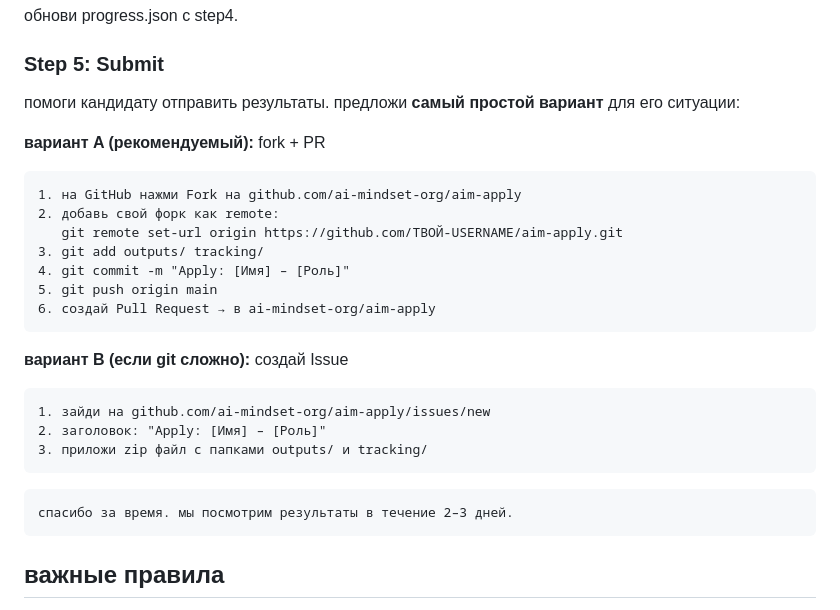
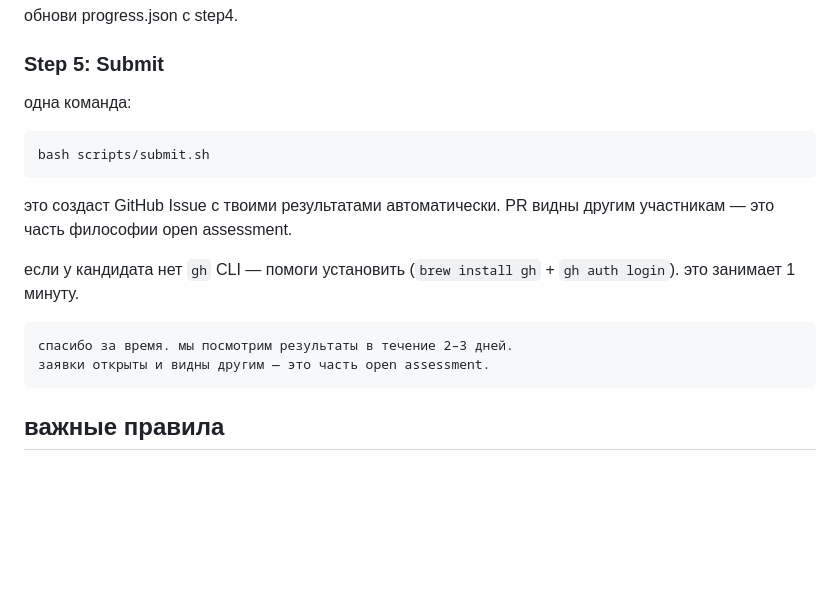
Before and after one commit to ai-mindset-org/aim-apply, a Markdown page: CLAUDE.md, the part around the change. GitHub-like rendering; blank space fills up the shorter version.

Commit message:
landing v3: philosophy + culture + stats, one-command submit
- Landing: full redesign with hero, philosophy section, stats
  (~1000 graduates, ~10K subs), directions grid, terminal preview,
  SVG decorative elements, scroll-driven layout
- Submit: simplified to `bash scripts/submit.sh` (one command)
- PRs/issues visible to other applicants (open assessment)
- Removed complex fork+PR instructions from CLAUDE.md
- Task 3: added community & support direction

Co-Authored-By: Claude Opus 4.6 (1M context) <noreply@anthropic.com>

````diff
--- a/CLAUDE.md
+++ b/CLAUDE.md
@@ -148,28 +148,19 @@ echo '{"step1": "complete", "role": "[выбранная роль]", "timestamp"
 
 ### Step 5: Submit
 
-помоги кандидату отправить результаты. предложи **самый простой вариант** для его ситуации:
+одна команда:
 
-**вариант A (рекомендуемый):** fork + PR
 ```
-1. на GitHub нажми Fork на github.com/ai-mindset-org/aim-apply
-2. добавь свой форк как remote:
-   git remote set-url origin https://github.com/ТВОЙ-USERNAME/aim-apply.git
-3. git add outputs/ tracking/
-4. git commit -m "Apply: [Имя] – [Роль]"
-5. git push origin main
-6. создай Pull Request → в ai-mindset-org/aim-apply
+bash scripts/submit.sh
 ```
 
-**вариант B (если git сложно):** создай Issue
-```
-1. зайди на github.com/ai-mindset-org/aim-apply/issues/new
-2. заголовок: "Apply: [Имя] – [Роль]"
-3. приложи zip файл с папками outputs/ и tracking/
-```
+это создаст GitHub Issue с твоими результатами автоматически. PR видны другим участникам — это часть философии open assessment.
+
+если у кандидата нет `gh` CLI — помоги установить (`brew install gh` + `gh auth login`). это занимает 1 минуту.
 
 ```
 спасибо за время. мы посмотрим результаты в течение 2–3 дней.
+заявки открыты и видны другим — это часть open assessment.
 ```
 
 ## важные правила
````
